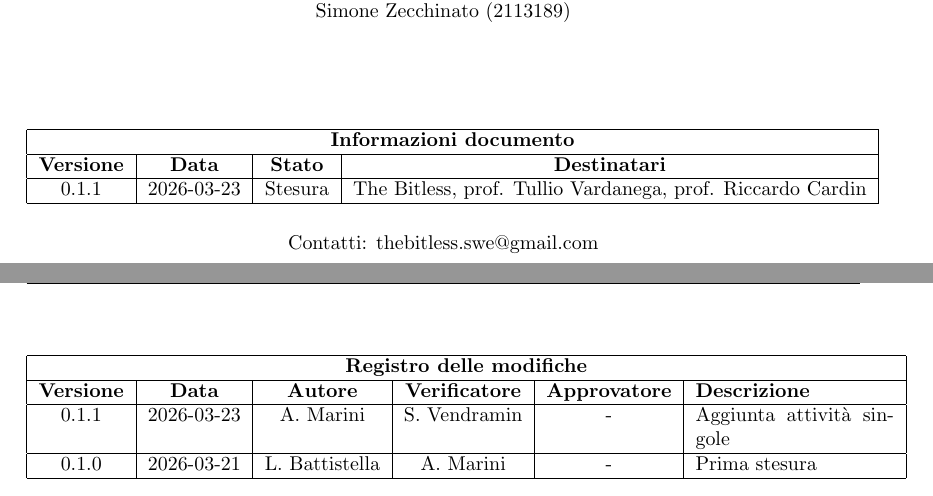
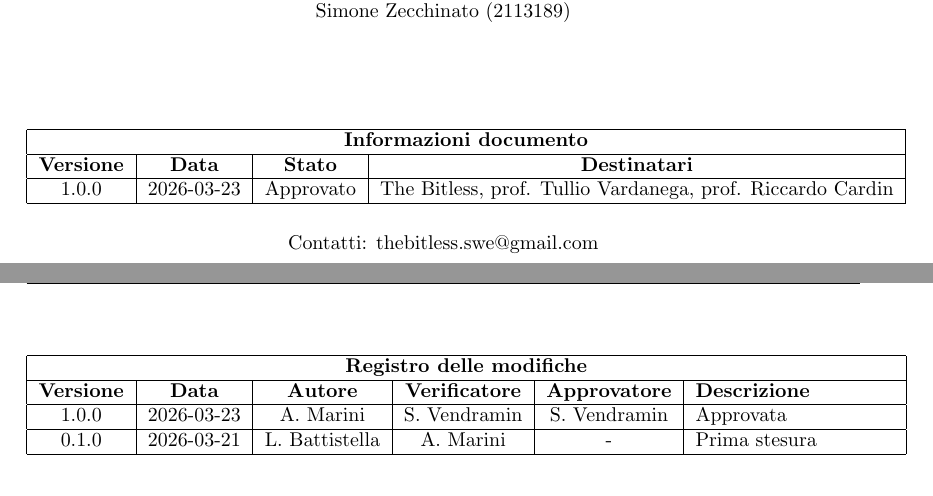
Before and after one commit to thebitless-group-swe/thebitless.github.io, a LaTeX document (verbali_interni/VI_2026-03-18/VI_2026-03-18.tex): two parts of pages 1 and 2 of 5, joined at a grey line, cut so that both start at the same text. Compiled offline with pdfLaTeX.

Commit message:
approvato VI 2026-03-18 tex e pdf

```diff
--- a/verbali_interni/VI_2026-03-18/VI_2026-03-18.tex
+++ b/verbali_interni/VI_2026-03-18/VI_2026-03-18.tex
@@ -33,8 +33,8 @@
 \newcommand{\tipoverbale}{Interno}
 \newcommand{\dataverbale}{2026-03-18}
 \newcommand{\dataversione}{2026-03-23}
-\newcommand{\versione}{0.1.1}
-\newcommand{\stato}{Stesura}
+\newcommand{\versione}{1.0.0}
+\newcommand{\stato}{Approvato}
 \newcommand{\destinatari}{The Bitless, prof. Tullio Vardanega, prof. Riccardo Cardin}
 
 \begin{titlepage}
@@ -52,7 +52,7 @@
         \hline
         \textbf{Versione} & \textbf{Data} & \textbf{Autore} & \textbf{Verificatore} & \textbf{Approvatore} & \textbf{Descrizione} \\
         \hline
-        0.1.1 & 2026-03-23 & A. Marini & S. Vendramin & - & Aggiunta attività singole  \\
+        1.0.0 & 2026-03-23 & A. Marini & S. Vendramin & S. Vendramin & Approvata  \\
         \hline
         0.1.0 & 2026-03-21 & L. Battistella & A. Marini & - & Prima stesura \\
         \hline
```
Also changed, not shown: verbali_interni/VI_2026-03-18/VI_2026-03-18.pdf.
